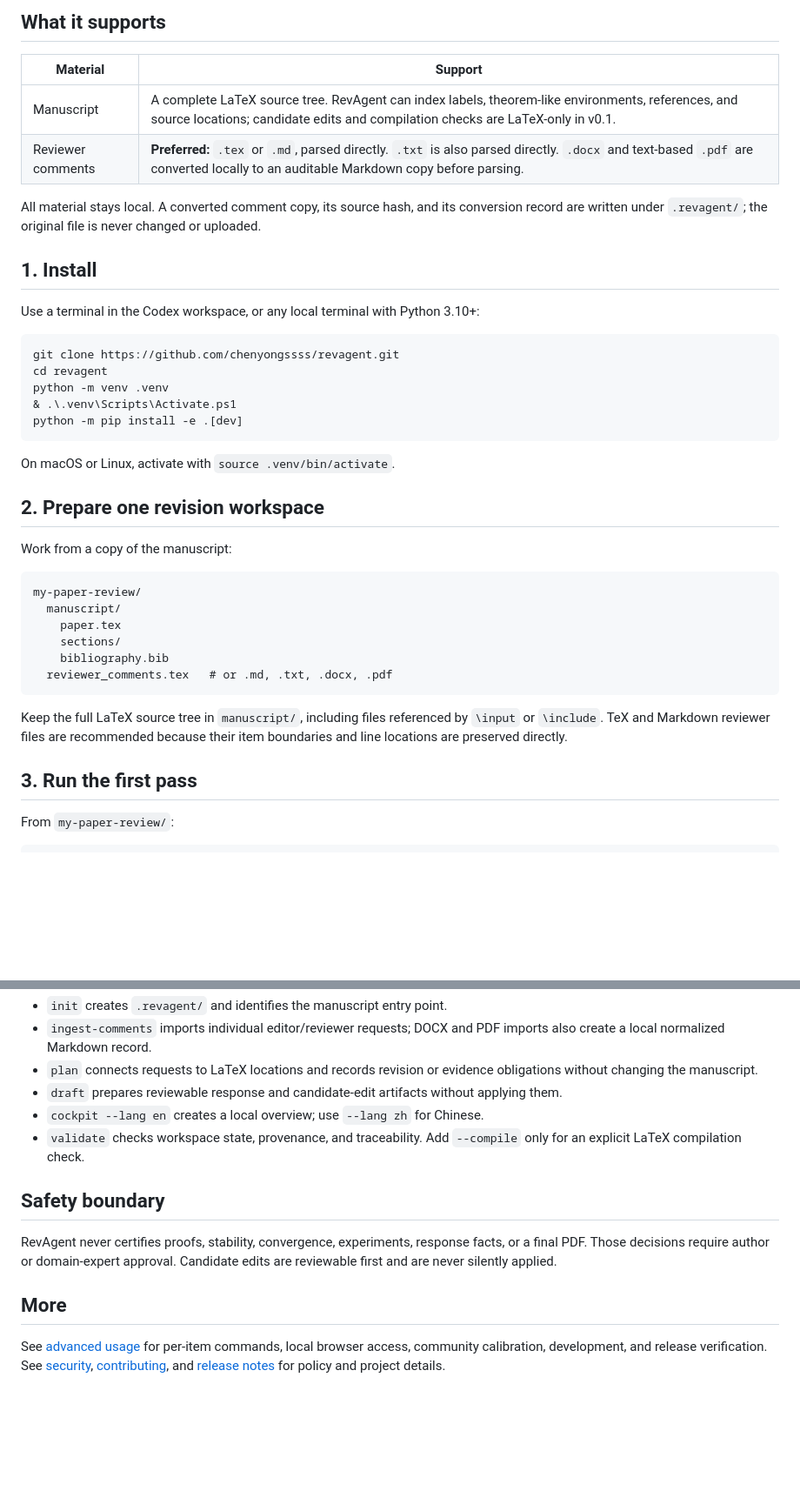
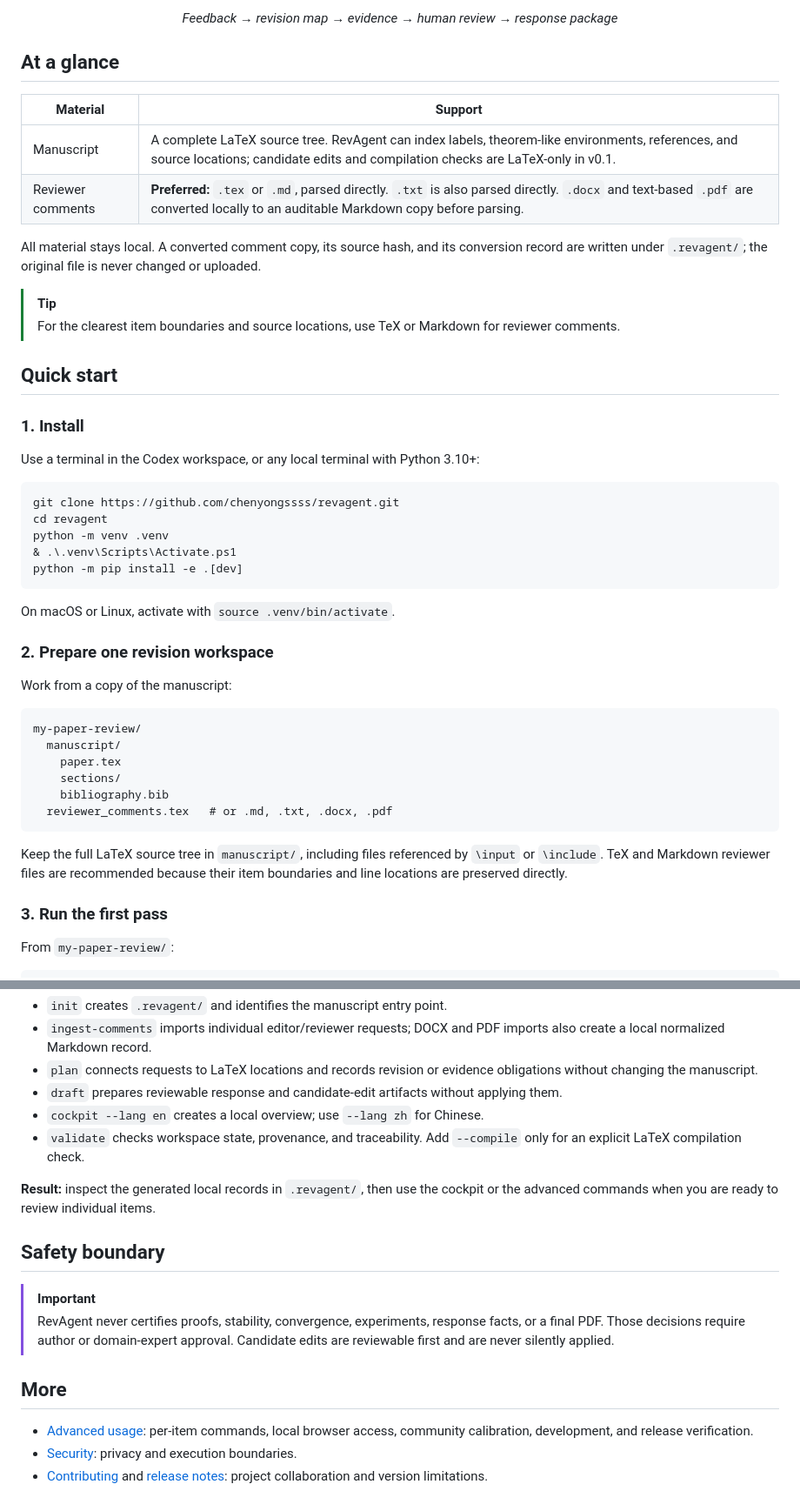
Before and after one commit to chenyongssss/revagent, a Markdown page: README.md, 2 parts joined by grey strips. Shown at 87% size. Rendered like a GitHub page; blank space fills up the shorter version.

Commit message:
Polish README presentation and navigation

```diff
--- a/README.md
+++ b/README.md
@@ -10,5 +13,7 @@ Built for revision workflows common in journals such as *SIAM Journal on Scienti
 
-## What it supports
+<p align="center"><em>Feedback → revision map → evidence → human review → response package</em></p>
+
+## At a glance
 
 | Material | Support |
 | --- | --- |
@@ -17,7 +22,12 @@ Built for revision workflows common in journals such as *SIAM Journal on Scienti
 
 All material stays local. A converted comment copy, its source hash, and its conversion record are written under `.revagent/`; the original file is never changed or uploaded.
 
-## 1. Install
+> [!TIP]
+> For the clearest item boundaries and source locations, use TeX or Markdown for reviewer comments.
+
+## Quick start
+
+### 1. Install
 
 Use a terminal in the Codex workspace, or any local terminal with Python 3.10+:
 
@@ -31,7 +41,7 @@ python -m pip install -e .[dev]
 
 On macOS or Linux, activate with `source .venv/bin/activate`.
 
-## 2. Prepare one revision workspace
+### 2. Prepare one revision workspace
 
 Work from a copy of the manuscript:
 
@@ -46,7 +56,7 @@ my-paper-review/
 
 Keep the full LaTeX source tree in `manuscript/`, including files referenced by `\input` or `\include`. TeX and Markdown reviewer files are recommended because their item boundaries and line locations are preserved directly.
 
-## 3. Run the first pass
+### 3. Run the first pass
 
 From `my-paper-review/`:
 
@@ -66,10 +76,15 @@ revagent validate
 - `cockpit --lang en` creates a local overview; use `--lang zh` for Chinese.
 - `validate` checks workspace state, provenance, and traceability. Add `--compile` only for an explicit LaTeX compilation check.
 
+**Result:** inspect the generated local records in `.revagent/`, then use the cockpit or the advanced commands when you are ready to review individual items.
+
 ## Safety boundary
 
-RevAgent never certifies proofs, stability, convergence, experiments, response facts, or a final PDF. Those decisions require author or domain-expert approval. Candidate edits are reviewable first and are never silently applied.
+> [!IMPORTANT]
+> RevAgent never certifies proofs, stability, convergence, experiments, response facts, or a final PDF. Those decisions require author or domain-expert approval. Candidate edits are reviewable first and are never silently applied.
 
 ## More
 
-See [advanced usage](docs/advanced-usage.md) for per-item commands, local browser access, community calibration, development, and release verification. See [security](SECURITY.md), [contributing](CONTRIBUTING.md), and [release notes](RELEASE_NOTES.md) for policy and project details.
+- [Advanced usage](docs/advanced-usage.md): per-item commands, local browser access, community calibration, development, and release verification.
+- [Security](SECURITY.md): privacy and execution boundaries.
+- [Contributing](CONTRIBUTING.md) and [release notes](RELEASE_NOTES.md): project collaboration and version limitations.
```
Also changed, not shown: other parts of README.md (+6 -3 lines), README.zh-CN.md (+24 -9 lines).
